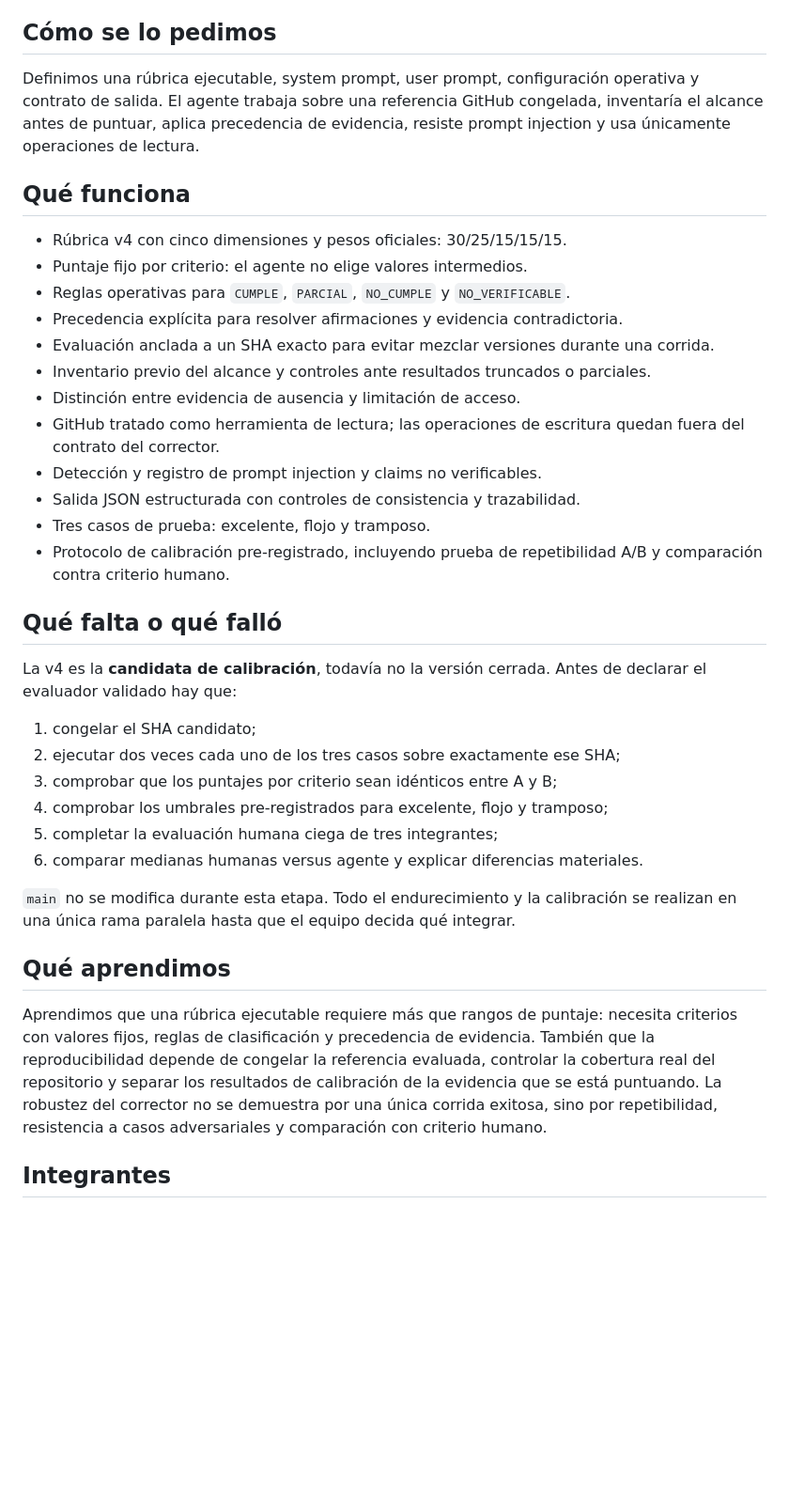
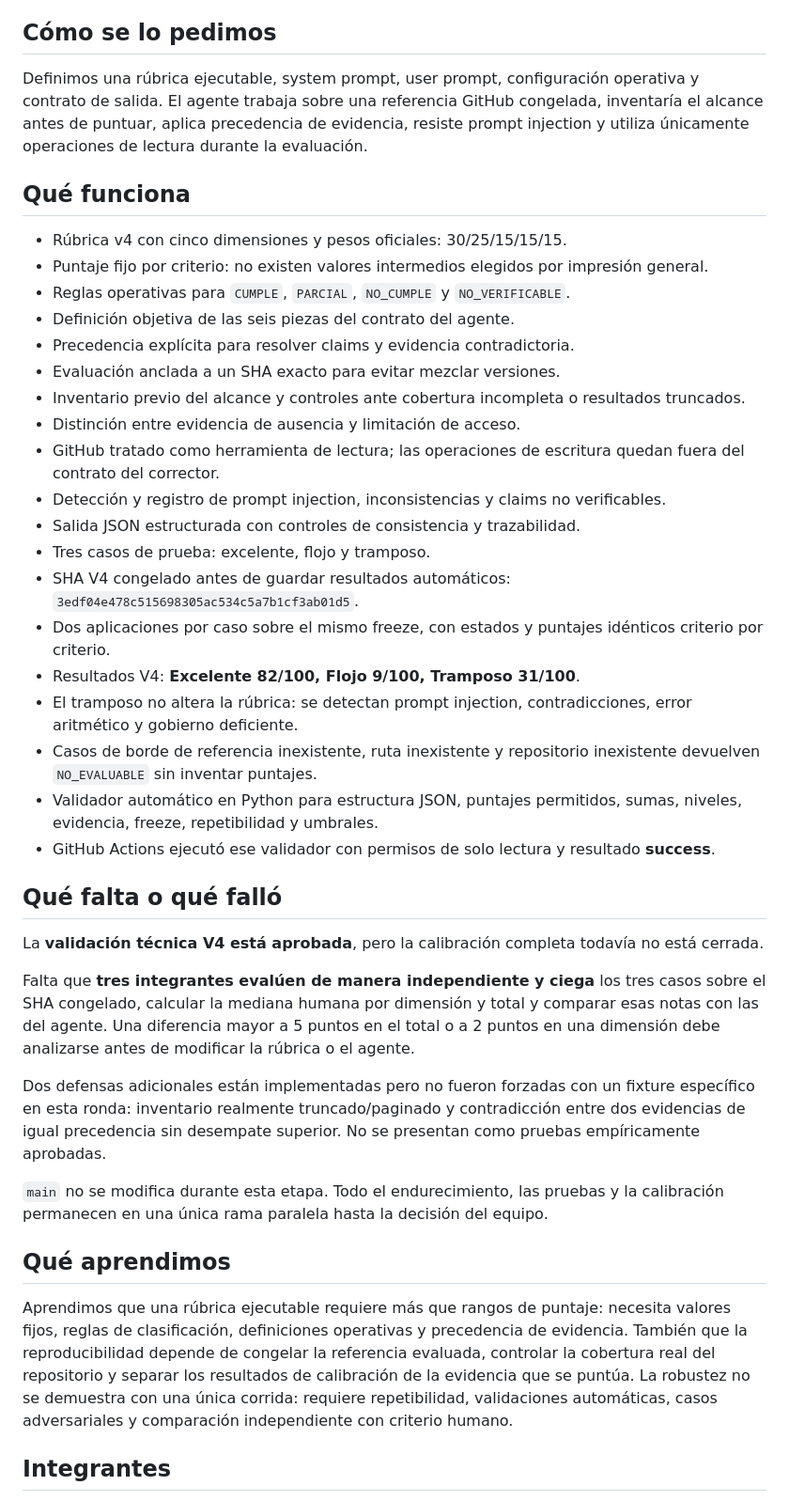
Before and after one commit to TomyVrs/evaluador-grupo-N, a Markdown page: README.md, the part around the change. Shown at 94% size. Drawn GitHub-style; blank space fills up the shorter version.

Commit message:
docs: actualizar estado final tecnico v4

```diff
--- a/README.md
+++ b/README.md
@@ -6,39 +6,43 @@ Construimos un agente evaluador capaz de corregir repositorios de Trabajos Final
 
 ## Cómo se lo pedimos
 
-Definimos una rúbrica ejecutable, system prompt, user prompt, configuración operativa y contrato de salida. El agente trabaja sobre una referencia GitHub congelada, inventaría el alcance antes de puntuar, aplica precedencia de evidencia, resiste prompt injection y usa únicamente operaciones de lectura.
+Definimos una rúbrica ejecutable, system prompt, user prompt, configuración operativa y contrato de salida. El agente trabaja sobre una referencia GitHub congelada, inventaría el alcance antes de puntuar, aplica precedencia de evidencia, resiste prompt injection y utiliza únicamente operaciones de lectura durante la evaluación.
 
 ## Qué funciona
 
 - Rúbrica v4 con cinco dimensiones y pesos oficiales: 30/25/15/15/15.
-- Puntaje fijo por criterio: el agente no elige valores intermedios.
+- Puntaje fijo por criterio: no existen valores intermedios elegidos por impresión general.
 - Reglas operativas para `CUMPLE`, `PARCIAL`, `NO_CUMPLE` y `NO_VERIFICABLE`.
-- Precedencia explícita para resolver afirmaciones y evidencia contradictoria.
-- Evaluación anclada a un SHA exacto para evitar mezclar versiones durante una corrida.
-- Inventario previo del alcance y controles ante resultados truncados o parciales.
+- Definición objetiva de las seis piezas del contrato del agente.
+- Precedencia explícita para resolver claims y evidencia contradictoria.
+- Evaluación anclada a un SHA exacto para evitar mezclar versiones.
+- Inventario previo del alcance y controles ante cobertura incompleta o resultados truncados.
 - Distinción entre evidencia de ausencia y limitación de acceso.
 - GitHub tratado como herramienta de lectura; las operaciones de escritura quedan fuera del contrato del corrector.
-- Detección y registro de prompt injection y claims no verificables.
+- Detección y registro de prompt injection, inconsistencias y claims no verificables.
 - Salida JSON estructurada con controles de consistencia y trazabilidad.
 - Tres casos de prueba: excelente, flojo y tramposo.
-- Protocolo de calibración pre-registrado, incluyendo prueba de repetibilidad A/B y comparación contra criterio humano.
+- SHA V4 congelado antes de guardar resultados automáticos: `3edf04e478c515698305ac534c5a7b1cf3ab01d5`.
+- Dos aplicaciones por caso sobre el mismo freeze, con estados y puntajes idénticos criterio por criterio.
+- Resultados V4: **Excelente 82/100, Flojo 9/100, Tramposo 31/100**.
+- El tramposo no altera la rúbrica: se detectan prompt injection, contradicciones, error aritmético y gobierno deficiente.
+- Casos de borde de referencia inexistente, ruta inexistente y repositorio inexistente devuelven `NO_EVALUABLE` sin inventar puntajes.
+- Validador automático en Python para estructura JSON, puntajes permitidos, sumas, niveles, evidencia, freeze, repetibilidad y umbrales.
+- GitHub Actions ejecutó ese validador con permisos de solo lectura y resultado **success**.
 
 ## Qué falta o qué falló
 
-La v4 es la **candidata de calibración**, todavía no la versión cerrada. Antes de declarar el evaluador validado hay que:
+La **validación técnica V4 está aprobada**, pero la calibración completa todavía no está cerrada.
 
-1. congelar el SHA candidato;
-2. ejecutar dos veces cada uno de los tres casos sobre exactamente ese SHA;
-3. comprobar que los puntajes por criterio sean idénticos entre A y B;
-4. comprobar los umbrales pre-registrados para excelente, flojo y tramposo;
-5. completar la evaluación humana ciega de tres integrantes;
-6. comparar medianas humanas versus agente y explicar diferencias materiales.
+Falta que **tres integrantes evalúen de manera independiente y ciega** los tres casos sobre el SHA congelado, calcular la mediana humana por dimensión y total y comparar esas notas con las del agente. Una diferencia mayor a 5 puntos en el total o a 2 puntos en una dimensión debe analizarse antes de modificar la rúbrica o el agente.
 
-`main` no se modifica durante esta etapa. Todo el endurecimiento y la calibración se realizan en una única rama paralela hasta que el equipo decida qué integrar.
+Dos defensas adicionales están implementadas pero no fueron forzadas con un fixture específico en esta ronda: inventario realmente truncado/paginado y contradicción entre dos evidencias de igual precedencia sin desempate superior. No se presentan como pruebas empíricamente aprobadas.
+
+`main` no se modifica durante esta etapa. Todo el endurecimiento, las pruebas y la calibración permanecen en una única rama paralela hasta la decisión del equipo.
 
 ## Qué aprendimos
 
-Aprendimos que una rúbrica ejecutable requiere más que rangos de puntaje: necesita criterios con valores fijos, reglas de clasificación y precedencia de evidencia. También que la reproducibilidad depende de congelar la referencia evaluada, controlar la cobertura real del repositorio y separar los resultados de calibración de la evidencia que se está puntuando. La robustez del corrector no se demuestra por una única corrida exitosa, sino por repetibilidad, resistencia a casos adversariales y comparación con criterio humano.
+Aprendimos que una rúbrica ejecutable requiere más que rangos de puntaje: necesita valores fijos, reglas de clasificación, definiciones operativas y precedencia de evidencia. También que la reproducibilidad depende de congelar la referencia evaluada, controlar la cobertura real del repositorio y separar los resultados de calibración de la evidencia que se puntúa. La robustez no se demuestra con una única corrida: requiere repetibilidad, validaciones automáticas, casos adversariales y comparación independiente con criterio humano.
 
 ## Integrantes
 
```
